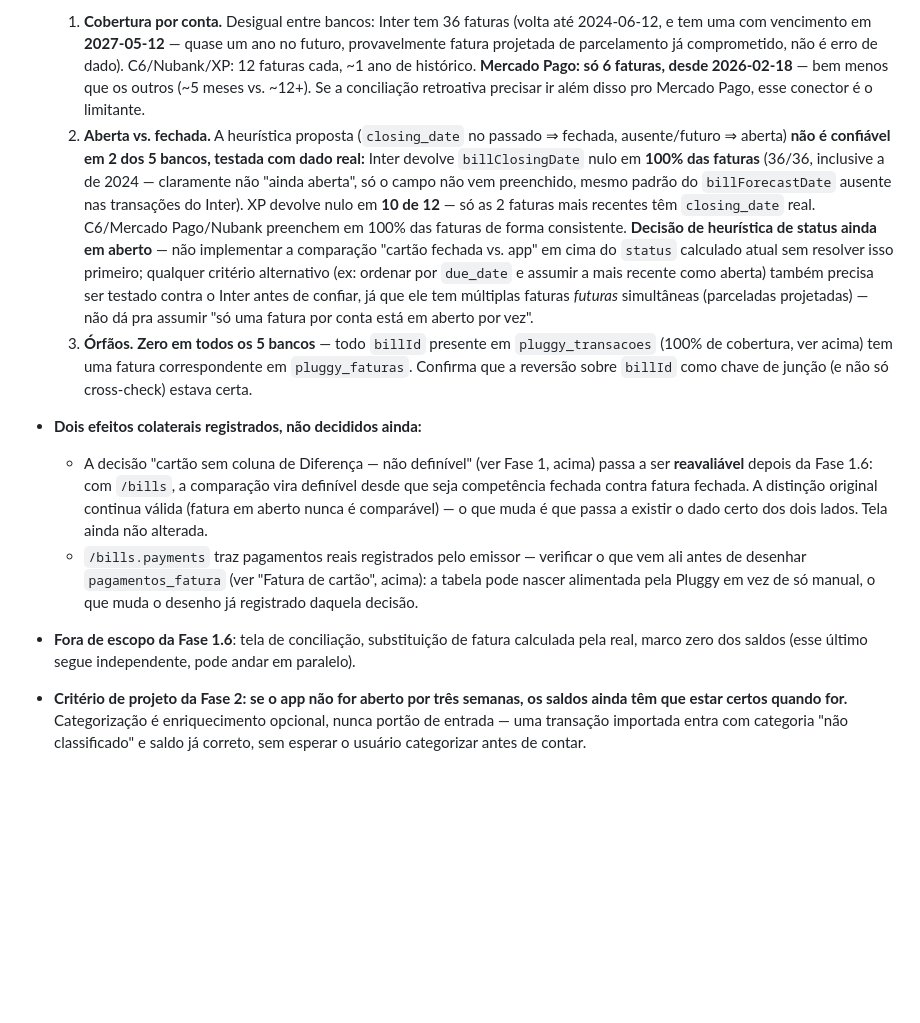
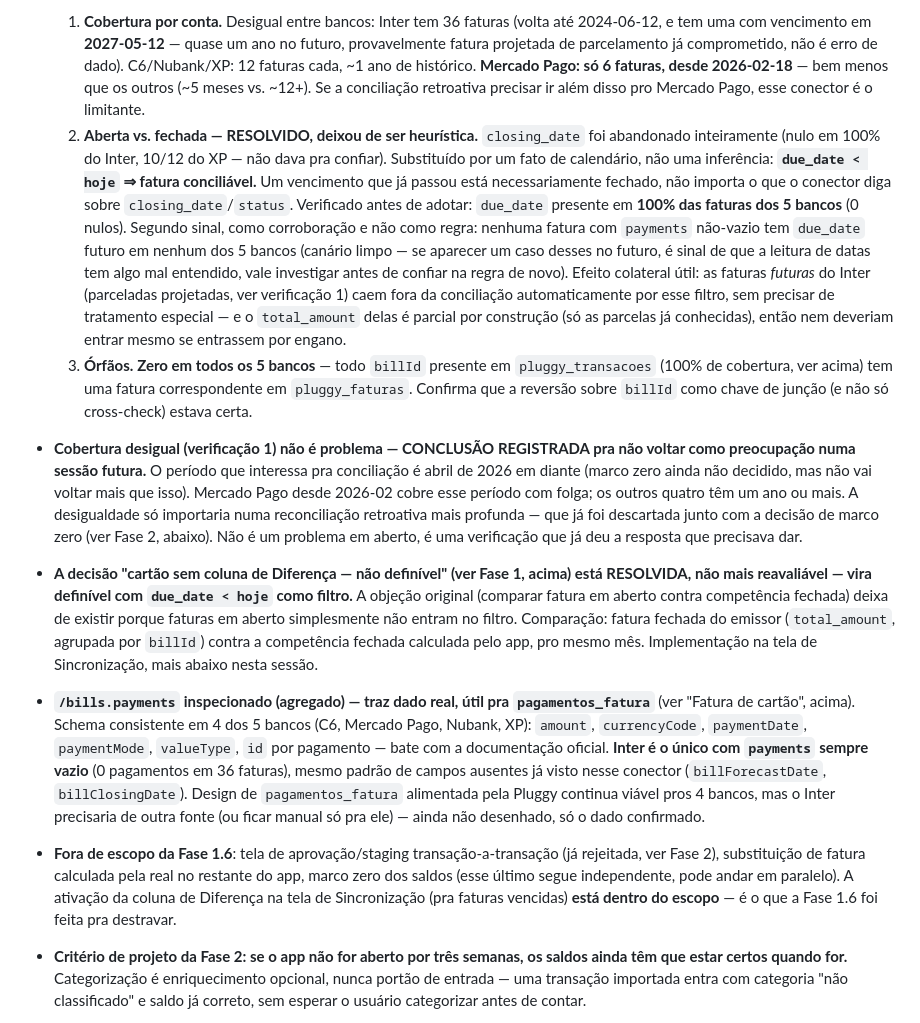
Before and after one commit to jppaim13/Finance, a Markdown page: CLAUDE.md, the part around the change. GitHub-like rendering; blank space fills up the shorter version.

Commit message:
Resolve heuristica de aberta/fechada: due_date < hoje, nao closing_date
closing_date foi abandonado (nulo em 100% do Inter, 10/12 do XP).
Substituido por fato de calendario: vencimento passado = fatura
fechada, sem depender de campo nenhum do conector. Verificado antes de
adotar: due_date presente em 100% das faturas dos 5 bancos; canario
(payments preenchido + due_date futuro) limpo nos 5.

Tambem registra: cobertura desigual (Mercado Pago so 6 meses) nao e
problema, o periodo que interessa (abril 2026+) esta coberto com
folga nos 5 bancos; a decisao "cartao sem coluna de Diferenca" fica
resolvida (nao so reavaliavel) com o filtro due_date<hoje; e payments
inspecionado -- schema real em 4 dos 5 bancos, Inter sempre vazio.

Co-Authored-By: Claude Sonnet 5 <noreply@anthropic.com>

```diff
--- a/CLAUDE.md
+++ b/CLAUDE.md
@@ -175,14 +175,16 @@ Aberta depois da Fase 1 mostrar que a coluna de Diferença de cartão não tinha
 
 - **Três verificações agregadas antes de qualquer tela usar esse dado** (mesma regra de sempre: agregado, nunca linha crua) — **RODADAS, resultado abaixo de cada uma:**
   1. **Cobertura por conta.** Desigual entre bancos: Inter tem 36 faturas (volta até 2024-06-12, e tem uma com vencimento em **2027-05-12** — quase um ano no futuro, provavelmente fatura projetada de parcelamento já comprometido, não é erro de dado). C6/Nubank/XP: 12 faturas cada, ~1 ano de histórico. **Mercado Pago: só 6 faturas, desde 2026-02-18** — bem menos que os outros (~5 meses vs. ~12+). Se a conciliação retroativa precisar ir além disso pro Mercado Pago, esse conector é o limitante.
-  2. **Aberta vs. fechada.** A heurística proposta (`closing_date` no passado ⇒ fechada, ausente/futuro ⇒ aberta) **não é confiável em 2 dos 5 bancos, testada com dado real:** Inter devolve `billClosingDate` nulo em **100% das faturas** (36/36, inclusive a de 2024 — claramente não "ainda aberta", só o campo não vem preenchido, mesmo padrão do `billForecastDate` ausente nas transações do Inter). XP devolve nulo em **10 de 12** — só as 2 faturas mais recentes têm `closing_date` real. C6/Mercado Pago/Nubank preenchem em 100% das faturas de forma consistente. **Decisão de heurística de status ainda em aberto** — não implementar a comparação "cartão fechada vs. app" em cima do `status` calculado atual sem resolver isso primeiro; qualquer critério alternativo (ex: ordenar por `due_date` e assumir a mais recente como aberta) também precisa ser testado contra o Inter antes de confiar, já que ele tem múltiplas faturas *futuras* simultâneas (parceladas projetadas) — não dá pra assumir "só uma fatura por conta está em aberto por vez".
+  2. **Aberta vs. fechada — RESOLVIDO, deixou de ser heurística.** `closing_date` foi abandonado inteiramente (nulo em 100% do Inter, 10/12 do XP — não dava pra confiar). Substituído por um fato de calendário, não uma inferência: **`due_date < hoje` ⇒ fatura conciliável.** Um vencimento que já passou está necessariamente fechado, não importa o que o conector diga sobre `closing_date`/`status`. Verificado antes de adotar: `due_date` presente em **100% das faturas dos 5 bancos** (0 nulos). Segundo sinal, como corroboração e não como regra: nenhuma fatura com `payments` não-vazio tem `due_date` futuro em nenhum dos 5 bancos (canário limpo — se aparecer um caso desses no futuro, é sinal de que a leitura de datas tem algo mal entendido, vale investigar antes de confiar na regra de novo). Efeito colateral útil: as faturas *futuras* do Inter (parceladas projetadas, ver verificação 1) caem fora da conciliação automaticamente por esse filtro, sem precisar de tratamento especial — e o `total_amount` delas é parcial por construção (só as parcelas já conhecidas), então nem deveriam entrar mesmo se entrassem por engano.
   3. **Órfãos.** **Zero em todos os 5 bancos** — todo `billId` presente em `pluggy_transacoes` (100% de cobertura, ver acima) tem uma fatura correspondente em `pluggy_faturas`. Confirma que a reversão sobre `billId` como chave de junção (e não só cross-check) estava certa.
 
-- **Dois efeitos colaterais registrados, não decididos ainda:**
-  - A decisão "cartão sem coluna de Diferença — não definível" (ver Fase 1, acima) passa a ser **reavaliável** depois da Fase 1.6: com `/bills`, a comparação vira definível desde que seja competência fechada contra fatura fechada. A distinção original continua válida (fatura em aberto nunca é comparável) — o que muda é que passa a existir o dado certo dos dois lados. Tela ainda não alterada.
-  - `/bills.payments` traz pagamentos reais registrados pelo emissor — verificar o que vem ali antes de desenhar `pagamentos_fatura` (ver "Fatura de cartão", acima): a tabela pode nascer alimentada pela Pluggy em vez de só manual, o que muda o desenho já registrado daquela decisão.
+- **Cobertura desigual (verificação 1) não é problema — CONCLUSÃO REGISTRADA pra não voltar como preocupação numa sessão futura.** O período que interessa pra conciliação é abril de 2026 em diante (marco zero ainda não decidido, mas não vai voltar mais que isso). Mercado Pago desde 2026-02 cobre esse período com folga; os outros quatro têm um ano ou mais. A desigualdade só importaria numa reconciliação retroativa mais profunda — que já foi descartada junto com a decisão de marco zero (ver Fase 2, abaixo). Não é um problema em aberto, é uma verificação que já deu a resposta que precisava dar.
 
-- **Fora de escopo da Fase 1.6**: tela de conciliação, substituição de fatura calculada pela real, marco zero dos saldos (esse último segue independente, pode andar em paralelo).
+- **A decisão "cartão sem coluna de Diferença — não definível" (ver Fase 1, acima) está RESOLVIDA, não mais reavaliável — vira definível com `due_date < hoje` como filtro.** A objeção original (comparar fatura em aberto contra competência fechada) deixa de existir porque faturas em aberto simplesmente não entram no filtro. Comparação: fatura fechada do emissor (`total_amount`, agrupada por `billId`) contra a competência fechada calculada pelo app, pro mesmo mês. Implementação na tela de Sincronização, mais abaixo nesta sessão.
+
+- **`/bills.payments` inspecionado (agregado) — traz dado real, útil pra `pagamentos_fatura`** (ver "Fatura de cartão", acima). Schema consistente em 4 dos 5 bancos (C6, Mercado Pago, Nubank, XP): `amount`, `currencyCode`, `paymentDate`, `paymentMode`, `valueType`, `id` por pagamento — bate com a documentação oficial. **Inter é o único com `payments` sempre vazio** (0 pagamentos em 36 faturas), mesmo padrão de campos ausentes já visto nesse conector (`billForecastDate`, `billClosingDate`). Design de `pagamentos_fatura` alimentada pela Pluggy continua viável pros 4 bancos, mas o Inter precisaria de outra fonte (ou ficar manual só pra ele) — ainda não desenhado, só o dado confirmado.
+
+- **Fora de escopo da Fase 1.6**: tela de aprovação/staging transação-a-transação (já rejeitada, ver Fase 2), substituição de fatura calculada pela real no restante do app, marco zero dos saldos (esse último segue independente, pode andar em paralelo). A ativação da coluna de Diferença na tela de Sincronização (pra faturas vencidas) **está dentro do escopo** — é o que a Fase 1.6 foi feita pra destravar.
 
 - **Critério de projeto da Fase 2: se o app não for aberto por três semanas, os saldos ainda têm que estar certos quando for.** Categorização é enriquecimento opcional, nunca portão de entrada — uma transação importada entra com categoria "não classificado" e saldo já correto, sem esperar o usuário categorizar antes de contar.
 
```
